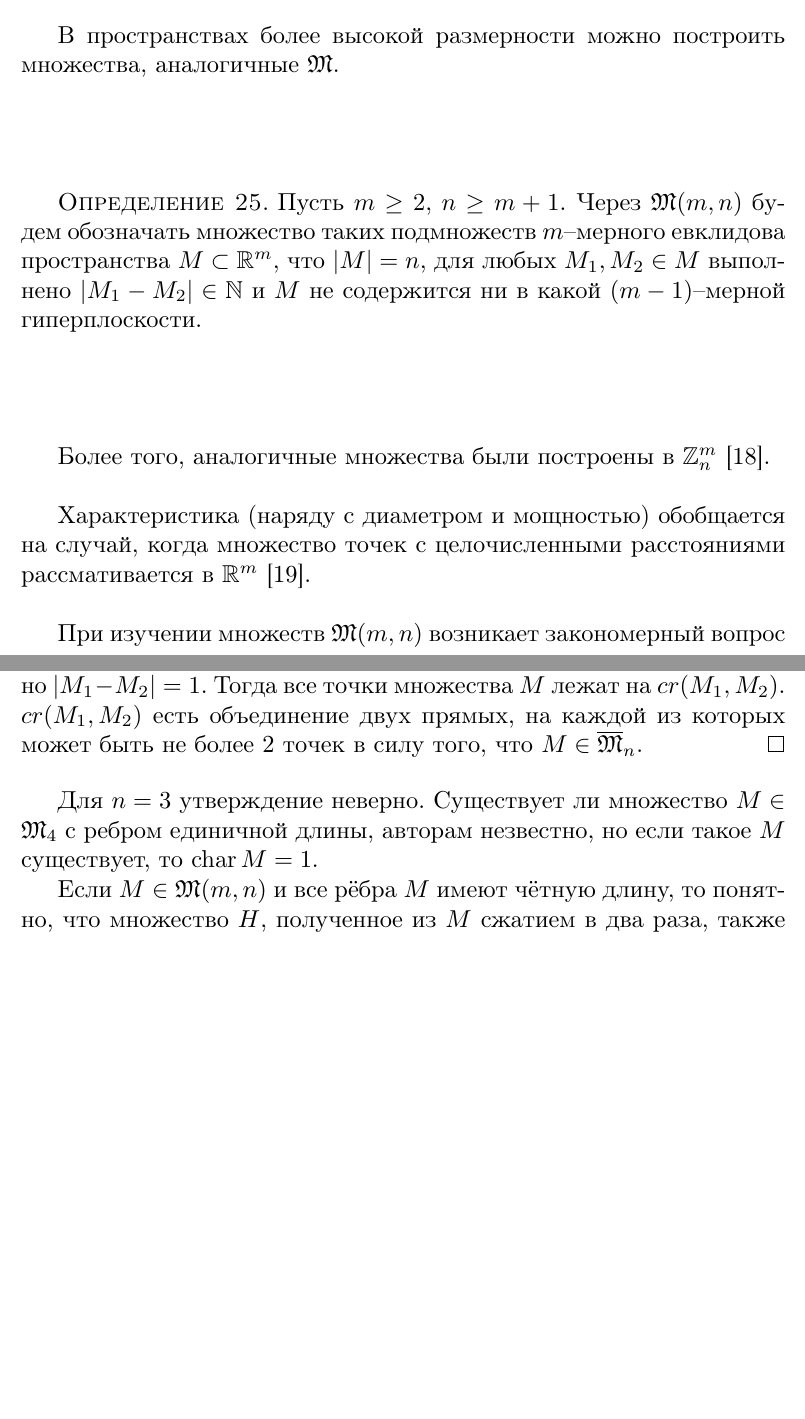
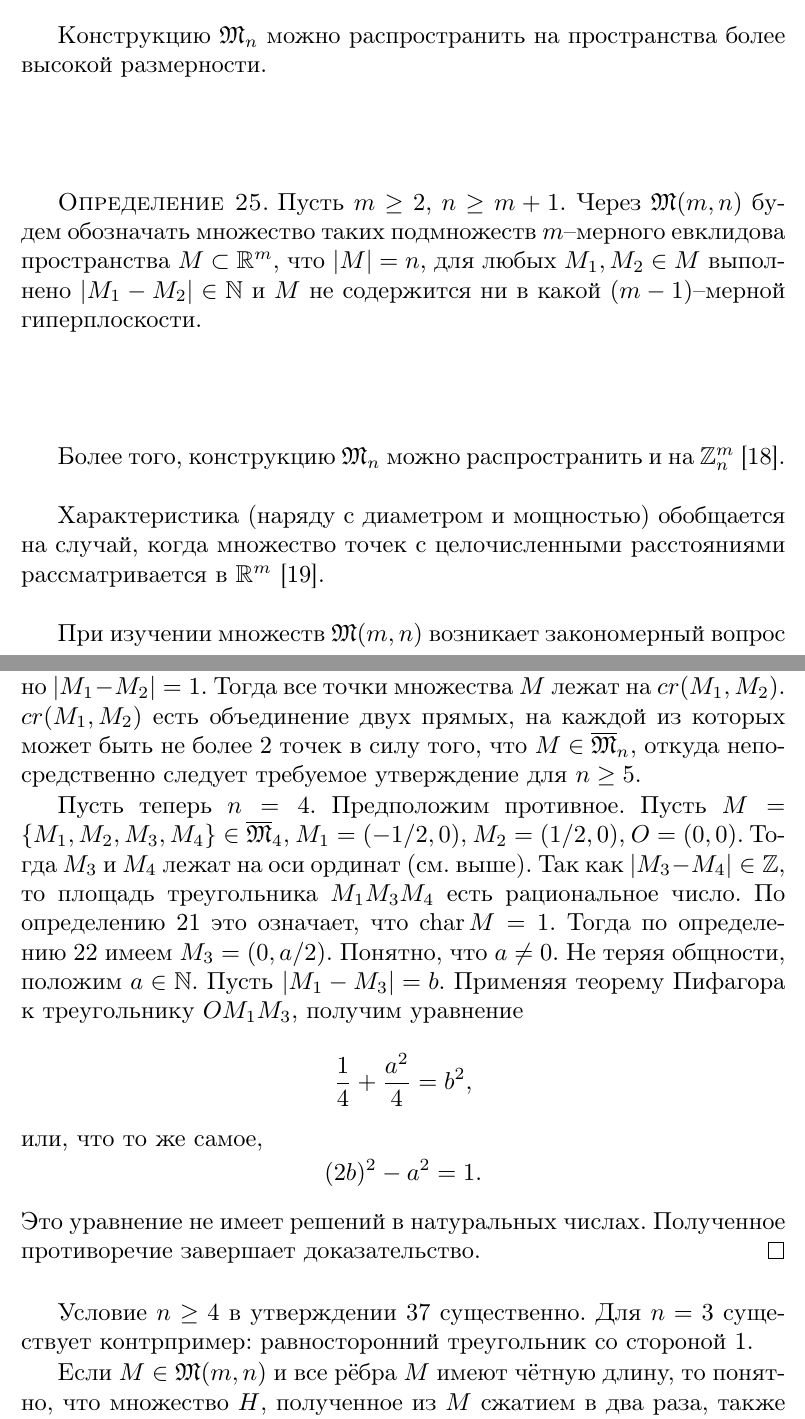
Before and after one commit to nickkolok/sct-statya, a LaTeX thesis (vmmsh-2018/AvdeevNN.tex, which reads vmmsh-2018/ReviewMultidim.tex): two parts of pages 12 and 17 of 22, joined at a grey line, cut at the place of the change, the shorter picture padded with empty space. Compiled offline with pdfLaTeX.

Commit message:
[vmmsh] Minnor strikes

```diff
--- a/vmmsh-2018/ReviewMultidim.tex
+++ b/vmmsh-2018/ReviewMultidim.tex
@@ -1,4 +1,6 @@
-В пространствах более высокой размерности можно построить множества, аналогичные $\mathfrak{M}$.
+Конструкцию $\mathfrak{M}_n$ можно распространить на пространства более высокой размерности.
+
+%В пространствах более высокой размерности можно построить множества, аналогичные $\mathfrak{M}$.
 
 \begin{definition}
 	Пусть $m \geq 2$, $n \geq m + 1$.
@@ -7,10 +9,11 @@
 	и $M$ не содержится ни в какой $(m-1)$--мерной гиперплоскости.
 \end{definition}
 
-Более того, аналогичные множества были построены в $\mathbb{Z}^m_n$~\cite{Kohnert2006IntegralPS}.
+Более того, конструкцию $\mathfrak{M}_n$ можно распространить и на $\mathbb{Z}^m_n$~\cite{Kohnert2006IntegralPS}.
+%Более того, аналогичные множества были построены в $\mathbb{Z}^m_n$~\cite{Kohnert2006IntegralPS}.
 
 Характеристика (наряду с диаметром и мощностью) обобщается на случай, когда множество точек с целочисленными расстояниями
-рассмативается в $\mathbb{R}^m$~\cite{kurz2005characteristic}.
+рассматривается в $\mathbb{R}^m$~\cite{kurz2005characteristic}.
 
 При изучении множеств $\mathfrak{M}(m,n)$ возникает закономерный вопрос
 о минимальном диаметре для заданных размерности и мощности.
@@ -282,7 +287,31 @@ c минимальной длиной ребра 1.
+	Пусть теперь $n=4$.
+	Предположим противное.
+	Пусть $M=\{M_1, M_2, M_3, M_4\} \in \overline{\mathfrak{M}}_4$,
+	$M_1 = (-1/2, 0)$, $M_2 = (1/2, 0)$, $O=(0,0)$.
+	Тогда $M_3$ и $M_4$ лежат на оси ординат (см. выше).
+	Так как $|M_3 - M_4| \in \mathbb{Z}$,
+	то площадь треугольника $M_1 M_3 M_4$ есть рациональное число.
+	По определению~\ref{def_char_classic} это означает, что $\operatorname{char} M = 1$.
+	Тогда по определению~\ref{def_char_lattice} имеем $M_3 = (0, a/2)$.
+	Понятно, что $a \neq 0$.
+	Не теряя общности, положим $a\in\mathbb{N}$.
+	Пусть $|M_1 - M_3| = b$.
+	Применяя теорему Пифагора к треугольнику $O M_1 M_3$, получим уравнение
+	\begin{equation*}
+		\frac{1}{4} + \frac{a^2}{4} = b^2
+		,
+	\end{equation*}
+	или, что то же самое,
+	\begin{equation*}
+		(2b)^2 - a^2 = 1
+		.
+	\end{equation*}
+	Это уравнение не имеет решений в натуральных числах.
+	Полученное противоречие завершает доказательство.
 \end{proof}
-Для $n=3$ утверждение неверно.
-Существует ли множество $M\in\mathfrak{M}_4$ c ребром единичной длины,
-авторам незвестно, но если такое $M$ существует, то $\operatorname{char} M = 1$.
+Условие $n \geq 4$ в утверждении~\ref{prop:edge_one} существенно.
+Для $n=3$ существует контрпример: равносторонний треугольник со стороной 1.
+
 
 
 Если $M\in\mathfrak{M}(m,n)$ и все рёбра $M$ имеют чётную длину,
```
Also changed, not shown: vmmsh-2018/BetterLinearBound.tex (+4 -6 lines), vmmsh-2018/ReviewChar.tex (+4 -2 lines), vmmsh-2018/ReviewMultidim.tex (21 more changed lines).
